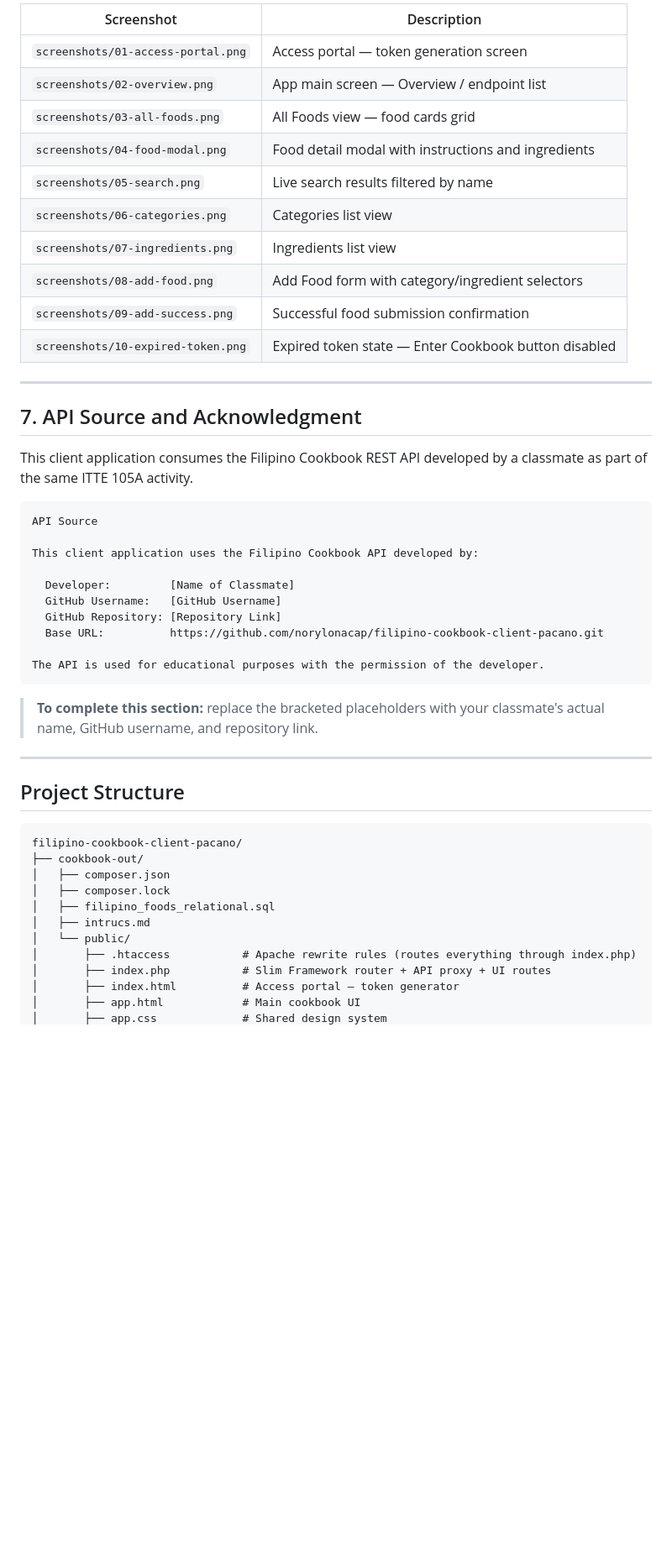
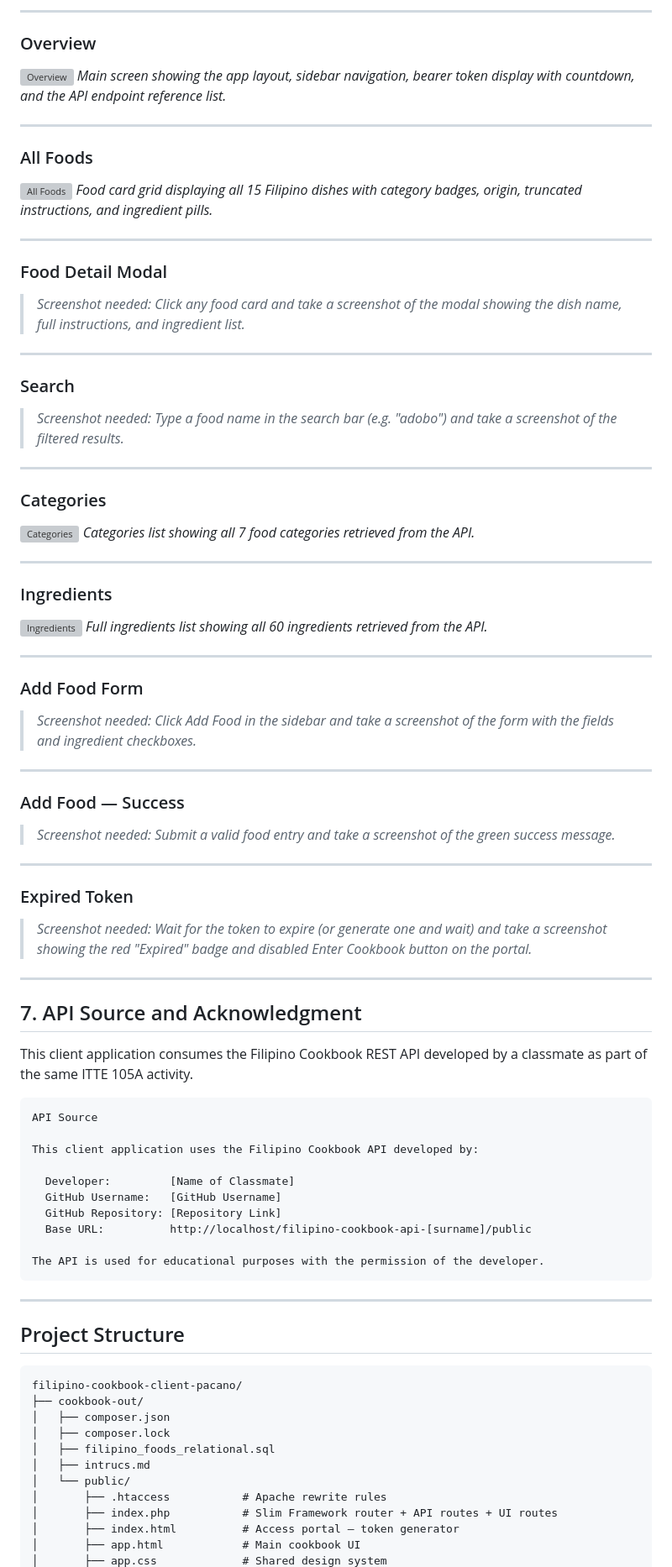
Before and after one commit to exilleon/filipino-cookbook-client-rillera, a Markdown page: cookbook-out/public/README.md, the part around one of its changes. Shown at 84% size. Rendered like a GitHub page; blank space fills up the shorter version; grey boxes are pictures that could not be loaded.

````diff
--- a/cookbook-out/public/README.md
+++ b/cookbook-out/public/README.md
@@ -147,16 +136,52 @@ Authorization: Bearer dmmmsu-cookbook-token-2026
 
-| Screenshot                         | Description                                          |
-| ---------------------------------- | ---------------------------------------------------- |
-| `screenshots/01-access-portal.png` | Access portal — token generation screen              |
-| `screenshots/02-overview.png`      | App main screen — Overview / endpoint list           |
-| `screenshots/03-all-foods.png`     | All Foods view — food cards grid                     |
-| `screenshots/04-food-modal.png`    | Food detail modal with instructions and ingredients  |
-| `screenshots/05-search.png`        | Live search results filtered by name                 |
-| `screenshots/06-categories.png`    | Categories list view                                 |
-| `screenshots/07-ingredients.png`   | Ingredients list view                                |
-| `screenshots/08-add-food.png`      | Add Food form with category/ingredient selectors     |
-| `screenshots/09-add-success.png`   | Successful food submission confirmation              |
-| `screenshots/10-expired-token.png` | Expired token state — Enter Cookbook button disabled |
+---
+
+### Overview
+![Overview](screenshots/ss-overview.png)
+*Main screen showing the app layout, sidebar navigation, bearer token display with countdown, and the API endpoint reference list.*
+
+---
+
+### All Foods
+![All Foods](screenshots/ss-all-foods.png)
+*Food card grid displaying all 15 Filipino dishes with category badges, origin, truncated instructions, and ingredient pills.*
+
+---
+
+### Food Detail Modal
+> *Screenshot needed: Click any food card and take a screenshot of the modal showing the dish name, full instructions, and ingredient list.*
+
+---
+
+### Search
+> *Screenshot needed: Type a food name in the search bar (e.g. "adobo") and take a screenshot of the filtered results.*
+
+---
+
+### Categories
+![Categories](screenshots/ss-categories.png)
+*Categories list showing all 7 food categories retrieved from the API.*
+
+---
+
+### Ingredients
+![Ingredients](screenshots/ss-ingredients.png)
+*Full ingredients list showing all 60 ingredients retrieved from the API.*
+
+---
+
+### Add Food Form
+> *Screenshot needed: Click Add Food in the sidebar and take a screenshot of the form with the fields and ingredient checkboxes.*
+
+---
+
+### Add Food — Success
+> *Screenshot needed: Submit a valid food entry and take a screenshot of the green success message.*
+
+---
+
+### Expired Token
+> *Screenshot needed: Wait for the token to expire (or generate one and wait) and take a screenshot showing the red "Expired" badge and disabled Enter Cookbook button on the portal.*
 
 ---
 
@@ -172,12 +197,10 @@ This client application uses the Filipino Cookbook API developed by:
   Developer:         [Name of Classmate]
   GitHub Username:   [GitHub Username]
   GitHub Repository: [Repository Link]
-  Base URL:          https://github.com/norylonacap/filipino-cookbook-client-pacano.git
+  Base URL:          http://localhost/filipino-cookbook-api-[surname]/public
 
 The API is used for educational purposes with the permission of the developer.
 ```
-
-> **To complete this section:** replace the bracketed placeholders with your classmate's actual name, GitHub username, and repository link.
 
 ---
 
@@ -191,8 +214,8 @@ filipino-cookbook-client-pacano/
 │   ├── filipino_foods_relational.sql
 │   ├── intrucs.md
 │   └── public/
-│       ├── .htaccess           # Apache rewrite rules (routes everything through index.php)
-│       ├── index.php           # Slim Framework router + API proxy + UI routes
+│       ├── .htaccess           # Apache rewrite rules
+│       ├── index.php           # Slim Framework router + API routes + UI routes
 │       ├── index.html          # Access portal — token generator
 │       ├── app.html            # Main cookbook UI
 │       ├── app.css             # Shared design system
````
Also changed, not shown: other parts of cookbook-out/public/README.md (+47 -58 lines).
